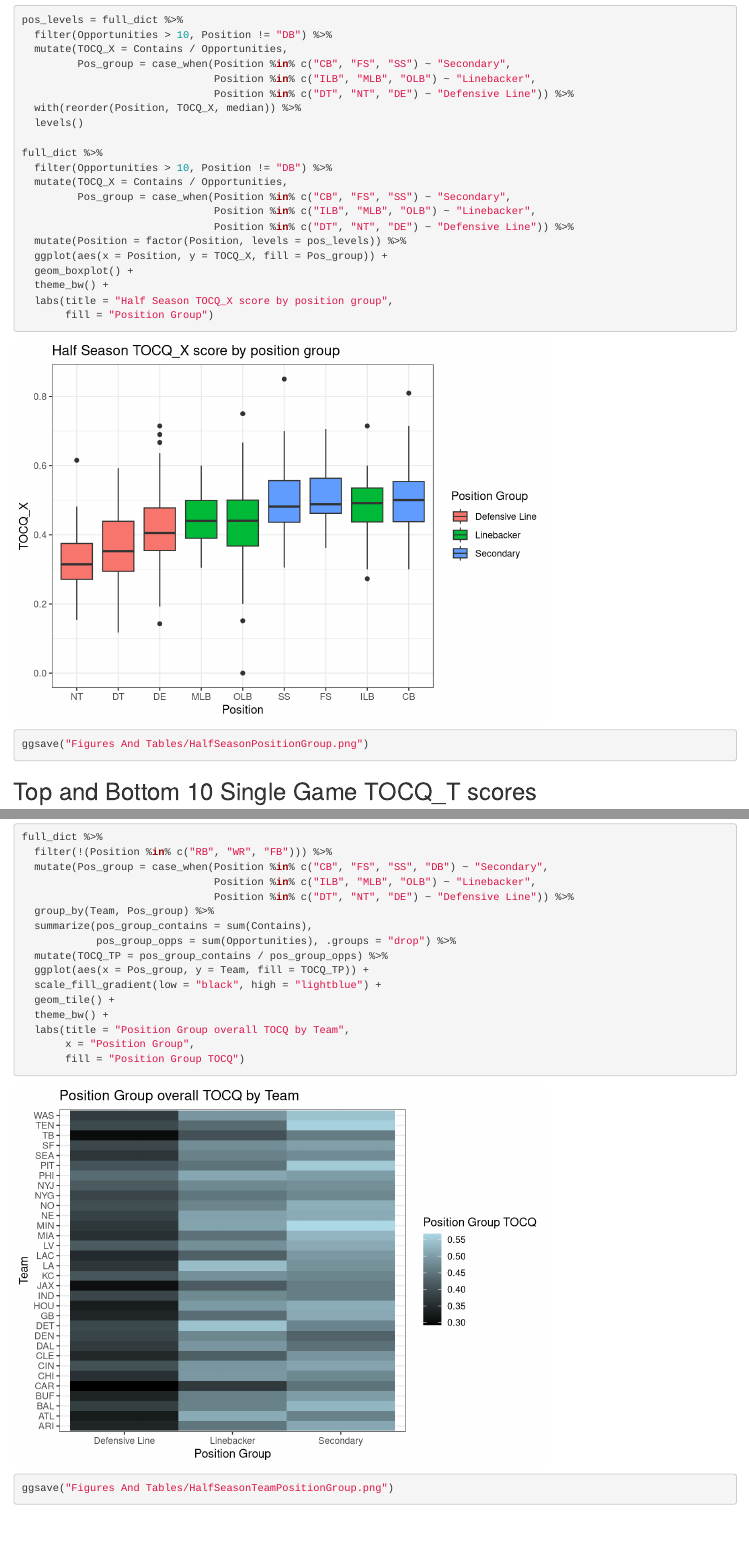
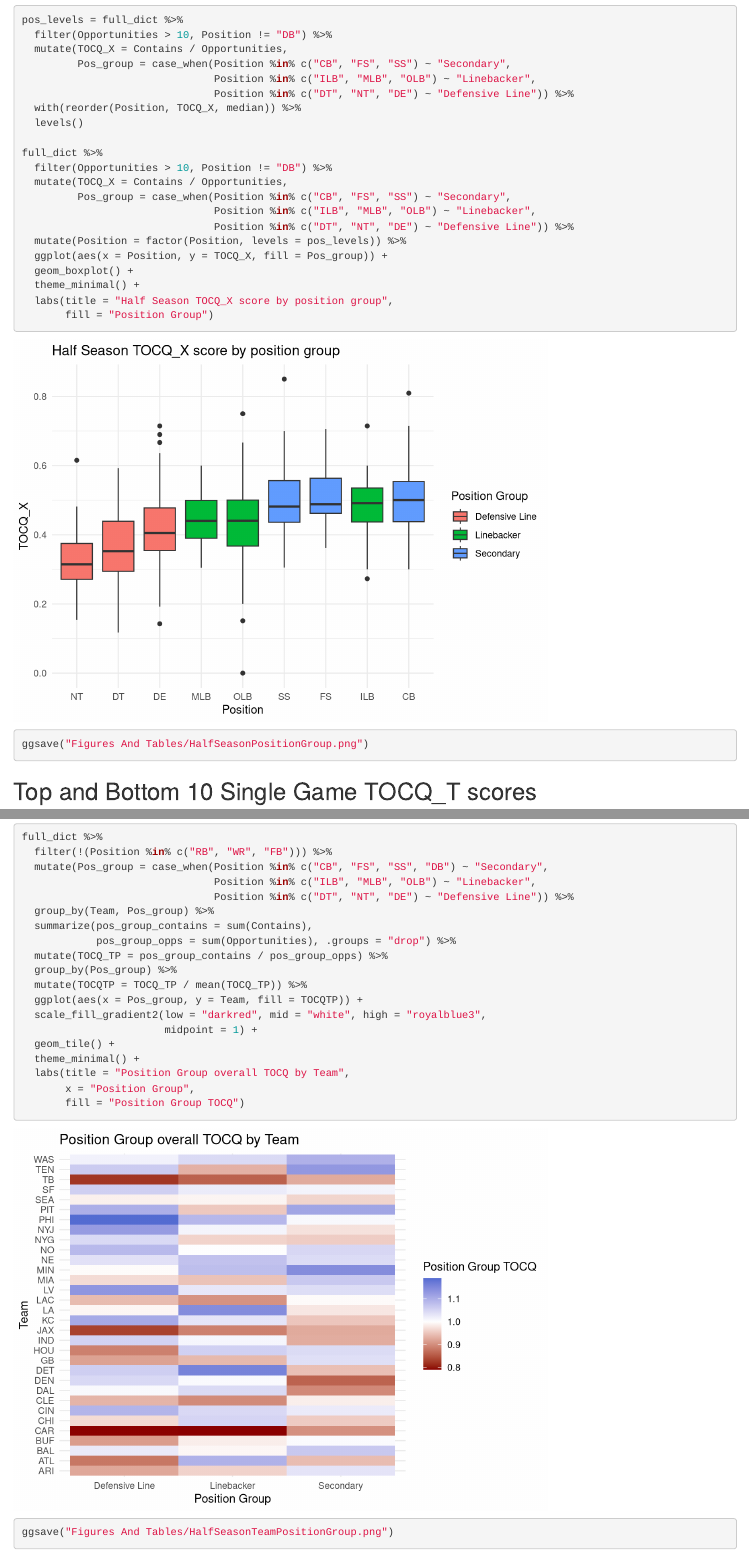
Before and after one commit to elignesin/Big-Data-Bowl-2024, an R Markdown document (Duke MSS/Big Data Bowl Visualizations.Rmd): the page in a window 1100 px wide, from 7250 px down, and a second part further down, joined at a grey line. Rendered offline with R 4.5, knitr and Pandoc, with nearby package versions.

Commit message:
Better plots

```diff
--- a/Duke MSS/Big Data Bowl Visualizations.Rmd
+++ b/Duke MSS/Big Data Bowl Visualizations.Rmd
@@ -263,7 +263,7 @@ full_dict %>%
   mutate(Position = factor(Position, levels = pos_levels)) %>%
   ggplot(aes(x = Position, y = TOCQ_X, fill = Pos_group)) +
   geom_boxplot() +
-  theme_bw() +
+  theme_minimal() +
   labs(title = "Half Season TOCQ_X score by position group",
        fill = "Position Group")
 
@@ -376,10 +376,13 @@ full_dict %>%
   summarize(pos_group_contains = sum(Contains),
             pos_group_opps = sum(Opportunities), .groups = "drop") %>%
   mutate(TOCQ_TP = pos_group_contains / pos_group_opps) %>%
-  ggplot(aes(x = Pos_group, y = Team, fill = TOCQ_TP)) +
-  scale_fill_gradient(low = "black", high = "lightblue") +
+  group_by(Pos_group) %>%
+  mutate(TOCQTP = TOCQ_TP / mean(TOCQ_TP)) %>%
+  ggplot(aes(x = Pos_group, y = Team, fill = TOCQTP)) +
+  scale_fill_gradient2(low = "darkred", mid = "white", high = "royalblue3",
+                       midpoint = 1) +
   geom_tile() +
-  theme_bw() +
+  theme_minimal() +
   labs(title = "Position Group overall TOCQ by Team",
        x = "Position Group",
        fill = "Position Group TOCQ")
```
Also changed, not shown: Duke MSS/Figures And Tables/HalfSeasonPositionGroup.png, Duke MSS/Figures And Tables/HalfSeasonTeam.png, Duke MSS/Figures And Tables/HalfSeasonTeamPositionGroup.png, Duke MSS/Figures And Tables/README.md, Duke MSS/Big Data Bowl Visualizations.Rmd (2 more changed lines).
